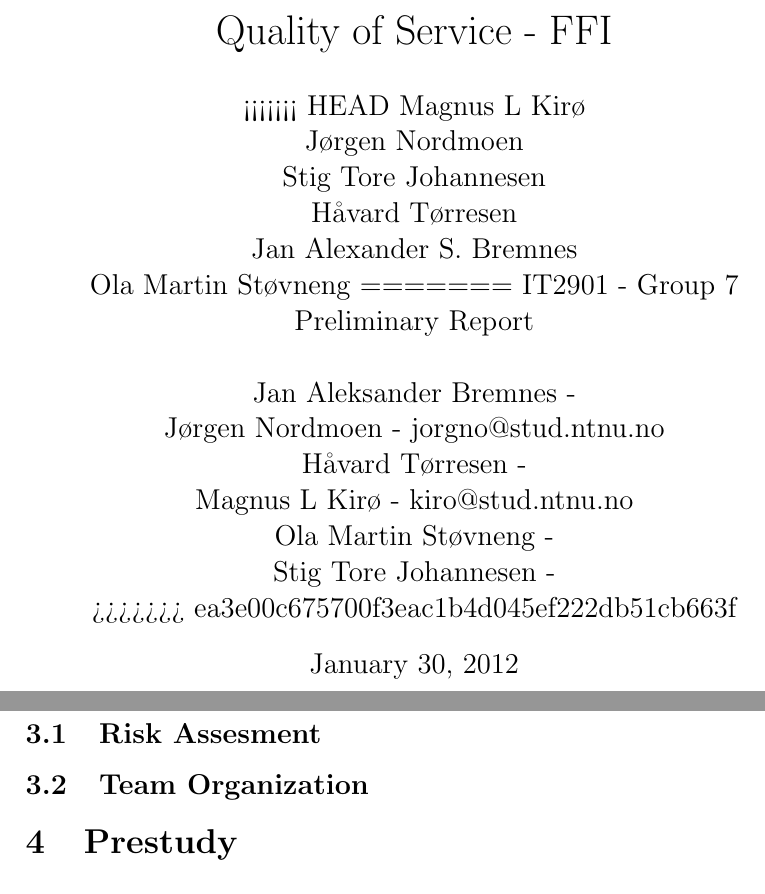
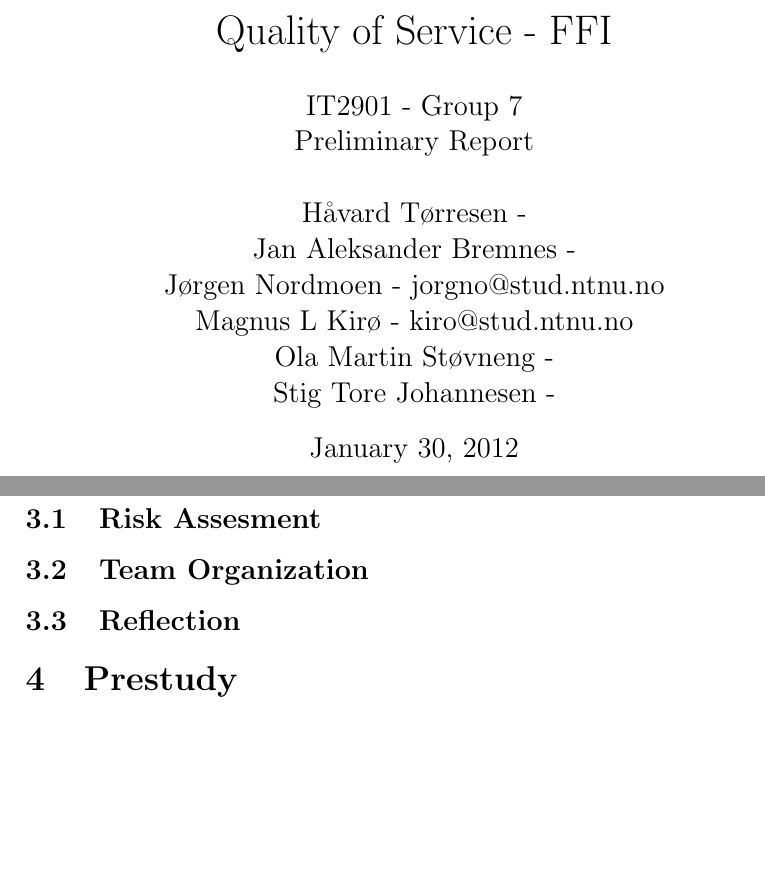
Before and after one commit to magnuskiro/it2901, a LaTeX paper (doc/preliminary report/report.tex): two parts of pages 1 and 7 of 7 before the commit and two parts of pages 1 and 6 of 6 after it, joined at a grey line, cut so that both start at the same text, the shorter picture padded with empty space. Compiled offline with pdfLaTeX.

Commit message:
updated the report

```diff
--- a/doc/preliminary report/report.tex
+++ b/doc/preliminary report/report.tex
@@ -4,24 +4,15 @@
 \usepackage {babel}
 \title{Quality of Service - FFI}
 \author{
-<<<<<<< HEAD
-        Magnus L Kirø \\
-        Jørgen Nordmoen \\
-        Stig Tore Johannesen \\
-        Håvard Tørresen \\
-        Jan Alexander S. Bremnes \\
-        Ola Martin Støvneng
-=======
         IT2901 - Group 7  \\
         Preliminary Report
         \\ \\
+        Håvard Tørresen - \\
         Jan Aleksander Bremnes - \\
         Jørgen Nordmoen - jorgno@stud.ntnu.no\\
-        Håvard Tørresen - \\
         Magnus L Kirø - kiro@stud.ntnu.no\\
         Ola Martin Støvneng - \\
         Stig Tore Johannesen - \\
->>>>>>> ea3e00c675700f3eac1b4d045ef222db51cb663f
 }
 \date{\today}
 
@@ -71,6 +61,7 @@
 \section{Project Management}\label{management}
 \subsection{Risk Assesment}\label{risk}
 \subsection{Team Organization}\label{team}
+\subsection{Reflection}\label{}
 \section{Prestudy}\label{prestudy}
 \section{Design}\label{design}
 \section{Implementation}\label{implementation}
```
Also changed, not shown: doc/preliminary report/report.pdf, doc/preliminary report/report.tex (3 more changed lines), 3 other files. Lines whose indentation alone changed are shown as unchanged.
